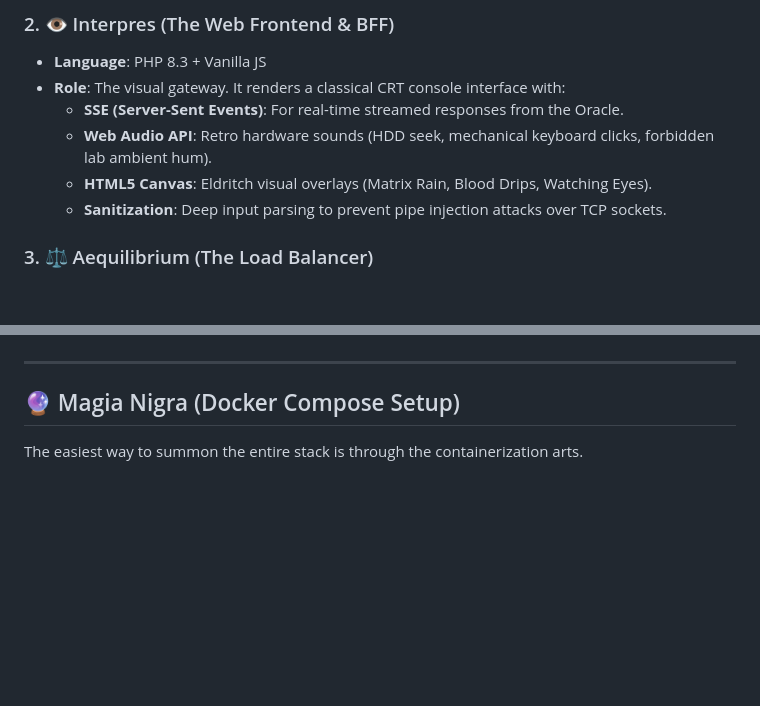
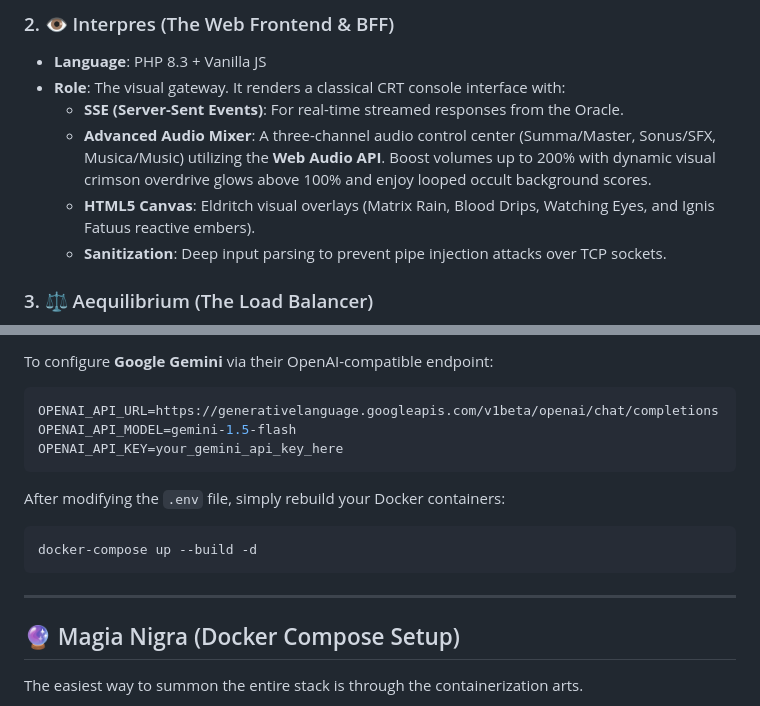
Before and after one commit to Lotargo/Necromancer, a Markdown page: README.md, 2 parts joined by grey strips. Rendered like a GitHub page; blank space fills up the shorter version.

````diff
--- a/README.md
+++ b/README.md
@@ -46,8 +46,8 @@ graph TD
 * **Language**: PHP 8.3 + Vanilla JS
 * **Role**: The visual gateway. It renders a classical CRT console interface with:
     * **SSE (Server-Sent Events)**: For real-time streamed responses from the Oracle.
-    * **Web Audio API**: Retro hardware sounds (HDD seek, mechanical keyboard clicks, forbidden lab ambient hum).
-    * **HTML5 Canvas**: Eldritch visual overlays (Matrix Rain, Blood Drips, Watching Eyes).
+    * **Advanced Audio Mixer**: A three-channel audio control center (Summa/Master, Sonus/SFX, Musica/Music) utilizing the **Web Audio API**. Boost volumes up to 200% with dynamic visual crimson overdrive glows above 100% and enjoy looped occult background scores.
+    * **HTML5 Canvas**: Eldritch visual overlays (Matrix Rain, Blood Drips, Watching Eyes, and Ignis Fatuus reactive embers).
     * **Sanitization**: Deep input parsing to prevent pipe injection attacks over TCP sockets.
 
 ### 3. ⚖️ Aequilibrium (The Load Balancer)
@@ -98,3 +120,14 @@ graph TD
+To configure **Google Gemini** via their OpenAI-compatible endpoint:
+```ini
+OPENAI_API_URL=https://generativelanguage.googleapis.com/v1beta/openai/chat/completions
+OPENAI_API_MODEL=gemini-1.5-flash
+OPENAI_API_KEY=your_gemini_api_key_here
+```
+
+After modifying the `.env` file, simply rebuild your Docker containers:
+```bash
+docker-compose up --build -d
+```
 
 ---
 
````
Also changed, not shown: other parts of README.md (+26 -4 lines), docs/architecture.md (+2 -2 lines), docs/database.md (+1 -1 lines), assets/effects.png, assets/gateway.png (deleted), assets/interface.png (deleted), assets/necromancer_interface_v2.png, 2 other files.
